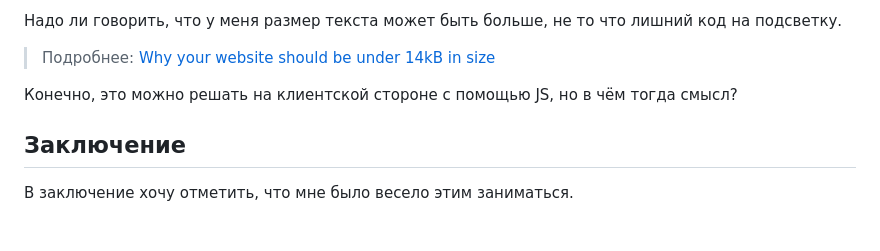
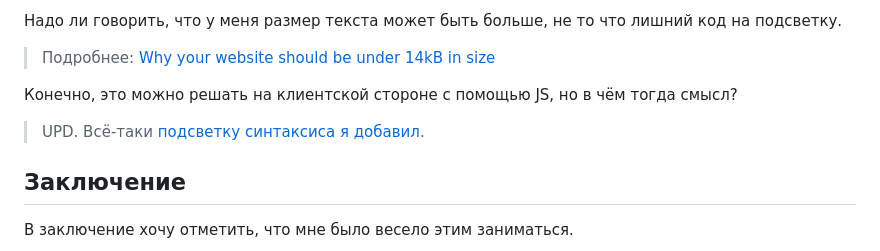
Before and after one commit to e-kucheriavyi/blog-content, a Markdown page: go/kak-ya-napisal-blog-na-go/index.md, the part around the change. Rendered like a GitHub page; blank space fills up the shorter version.

```diff
--- a/go/kak-ya-napisal-blog-na-go/index.md
+++ b/go/kak-ya-napisal-blog-na-go/index.md
@@ -309,6 +309,8 @@ location / {
 
 Конечно, это можно решать на клиентской стороне с помощью JS, но в чём тогда смысл?
 
+> UPD. Всё-таки [подсветку синтаксиса я добавил](/go/podsvetka-sintaksisa-v-go).
+
 ## Заключение
 
 В заключение хочу отметить, что мне было весело этим заниматься.
```
Also changed, not shown: go/podsvetka-sintaksisa-v-go/index.md (added, +191 -0 lines).
